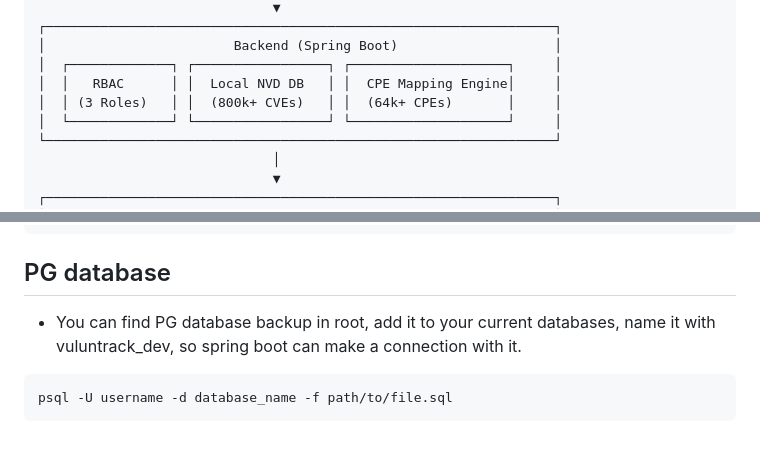
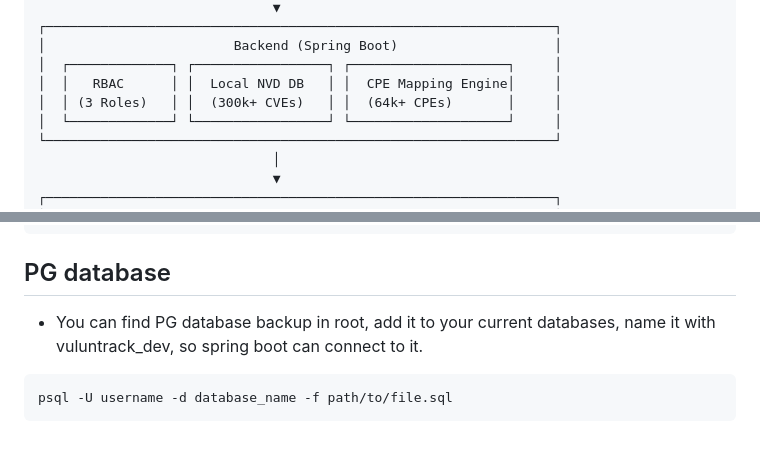
Before and after one commit to digiator42/vulntrack, a Markdown page: readme.md, 2 parts joined by grey strips. GitHub-like rendering.

Commit message:
Fix typos and update architecture details in README
Updated the architecture overview and fixed minor typos in the README.

````diff
--- a/readme.md
+++ b/readme.md
@@ -52,7 +60,7 @@ We integrated **[TII's CPEdict](https://github.com/tiiuae/cpedict)** - a curat
 │                        Backend (Spring Boot)                    │
 │  ┌─────────────┐ ┌─────────────────┐ ┌────────────────────┐     │
 │  │   RBAC      │ │  Local NVD DB   │ │  CPE Mapping Engine│     │
-│  │ (3 Roles)   │ │  (800k+ CVEs)   │ │  (64k+ CPEs)       │     │
+│  │ (3 Roles)   │ │  (300k+ CVEs)   │ │  (64k+ CPEs)       │     │
 │  └─────────────┘ └─────────────────┘ └────────────────────┘     │
 └─────────────────────────────────────────────────────────────────┘
                               │
@@ -154,7 +162,7 @@ Dev2 creds  -> dev2 : password
 ```
 
 ## PG database
-- You can find PG database backup in root, add it to your current databases, name it with vuluntrack_dev, so spring boot can make a connection with it.
+- You can find PG database backup in root, add it to your current databases, name it with vuluntrack_dev, so spring boot can connect to it.
 
 ```
 psql -U username -d database_name -f path/to/file.sql
````
Also changed, not shown: other parts of readme.md (+9 -1 lines).
